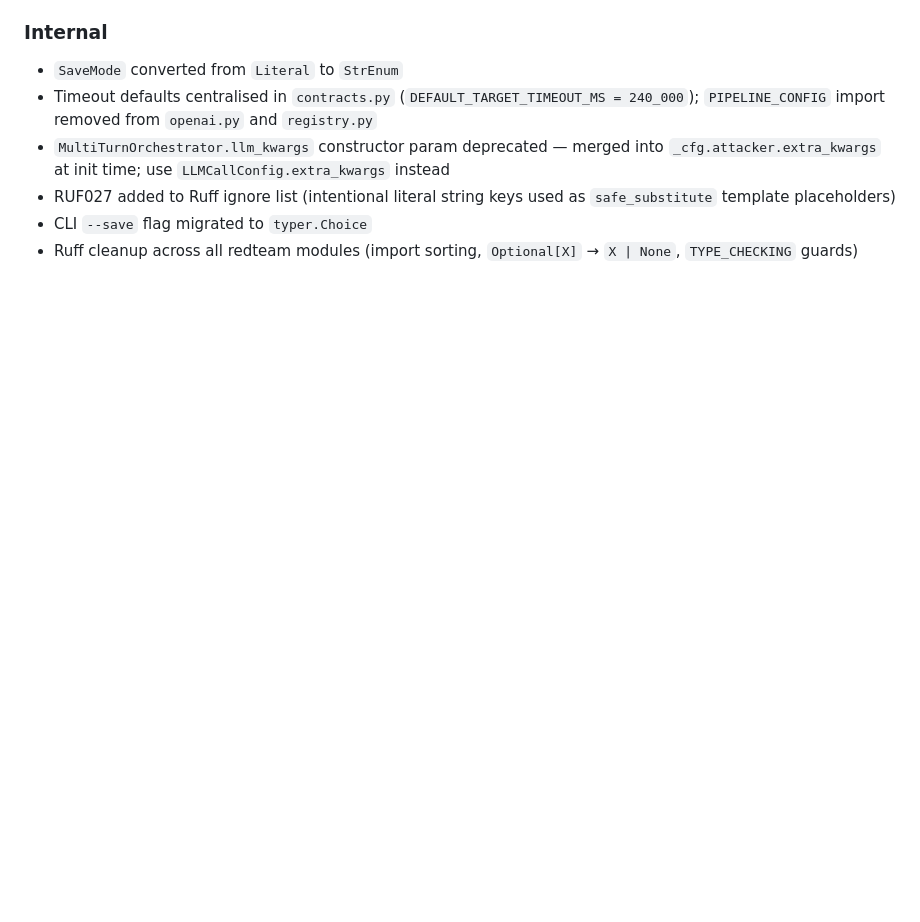
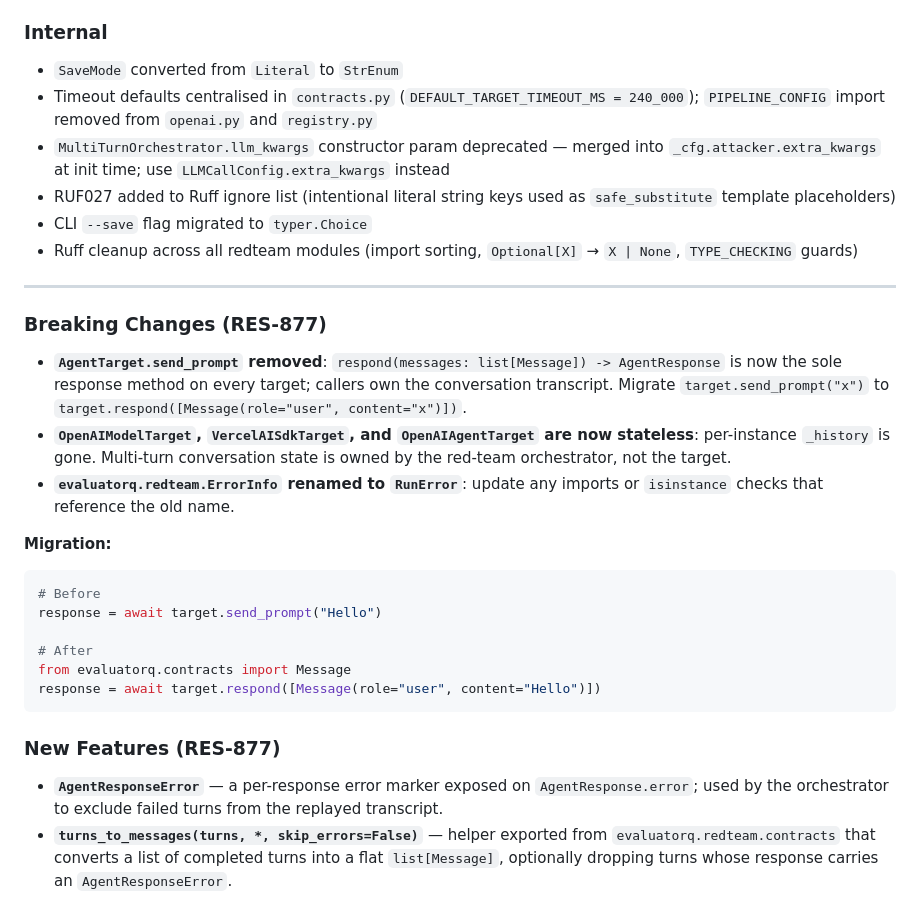
Before and after one commit to orq-ai/orqkit, a Markdown page: packages/evaluatorq-py/CHANGELOG.md, the part around the change. Drawn GitHub-style; blank space fills up the shorter version.

Commit message:
docs(changelog): RES-877 breaking changes + additions
Co-Authored-By: Claude Sonnet 4.6 <noreply@anthropic.com>

````diff
--- a/packages/evaluatorq-py/CHANGELOG.md
+++ b/packages/evaluatorq-py/CHANGELOG.md
@@ -115,3 +115,29 @@ from evaluatorq.contracts import AgentTarget   # replaces the simulation TargetA
 - RUF027 added to Ruff ignore list (intentional literal string keys used as `safe_substitute` template placeholders)
 - CLI `--save` flag migrated to `typer.Choice`
 - Ruff cleanup across all redteam modules (import sorting, `Optional[X]` → `X | None`, `TYPE_CHECKING` guards)
+
+---
+
+<!-- RES-877 -->
+
+### Breaking Changes (RES-877)
+
+- **`AgentTarget.send_prompt` removed**: `respond(messages: list[Message]) -> AgentResponse` is now the sole response method on every target; callers own the conversation transcript. Migrate `target.send_prompt("x")` to `target.respond([Message(role="user", content="x")])`.
+- **`OpenAIModelTarget`, `VercelAISdkTarget`, and `OpenAIAgentTarget` are now stateless**: per-instance `_history` is gone. Multi-turn conversation state is owned by the red-team orchestrator, not the target.
+- **`evaluatorq.redteam.ErrorInfo` renamed to `RunError`**: update any imports or `isinstance` checks that reference the old name.
+
+**Migration:**
+
+```python
+# Before
+response = await target.send_prompt("Hello")
+
+# After
+from evaluatorq.contracts import Message
+response = await target.respond([Message(role="user", content="Hello")])
+```
+
+### New Features (RES-877)
+
+- **`AgentResponseError`** — a per-response error marker exposed on `AgentResponse.error`; used by the orchestrator to exclude failed turns from the replayed transcript.
+- **`turns_to_messages(turns, *, skip_errors=False)`** — helper exported from `evaluatorq.redteam.contracts` that converts a list of completed turns into a flat `list[Message]`, optionally dropping turns whose response carries an `AgentResponseError`.
````
